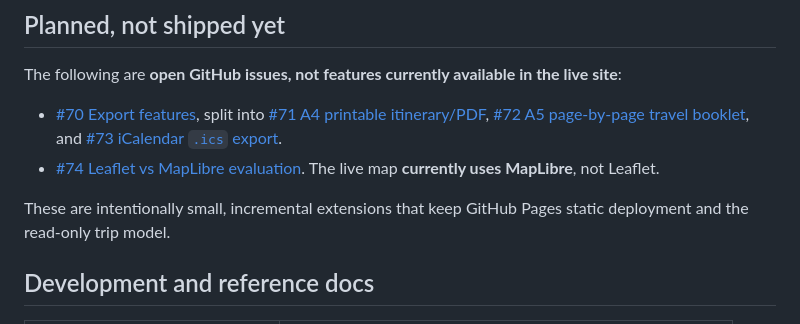
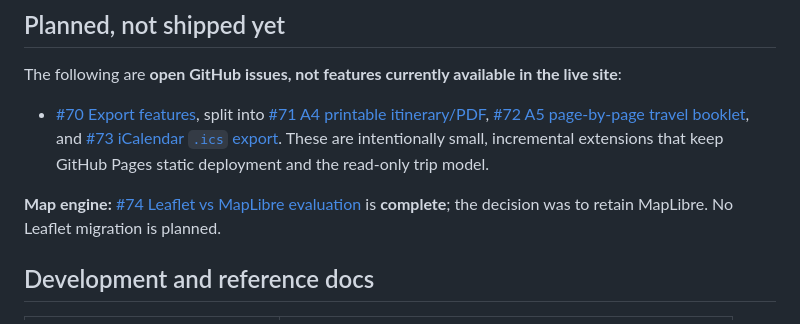
Before and after one commit to world4jason/Travel-lite-Template, a Markdown page: README.md, the part around the change. GitHub-like rendering.

Commit message:
docs: accurately mark completed map-engine evaluation in README

```diff
--- a/README.md
+++ b/README.md
@@ -232,9 +232,9 @@ For a full gallery, style IDs, preview links, optional illustration metadata, an
 The following are **open GitHub issues, not features currently available in the live site**:
 
 - [#70 Export features](https://github.com/world4jason/Travel-lite-Template/issues/70), split into [#71 A4 printable itinerary/PDF](https://github.com/world4jason/Travel-lite-Template/issues/71), [#72 A5 page-by-page travel booklet](https://github.com/world4jason/Travel-lite-Template/issues/72), and [#73 iCalendar `.ics` export](https://github.com/world4jason/Travel-lite-Template/issues/73).
-- [#74 Leaflet vs MapLibre evaluation](https://github.com/world4jason/Travel-lite-Template/issues/74). The live map **currently uses MapLibre**, not Leaflet.
+These are intentionally small, incremental extensions that keep GitHub Pages static deployment and the read-only trip model.
 
-These are intentionally small, incremental extensions that keep GitHub Pages static deployment and the read-only trip model.
+**Map engine:** [#74 Leaflet vs MapLibre evaluation](https://github.com/world4jason/Travel-lite-Template/issues/74) is **complete**; the decision was to retain MapLibre. No Leaflet migration is planned.
 
 ## Development and reference docs
 
```
